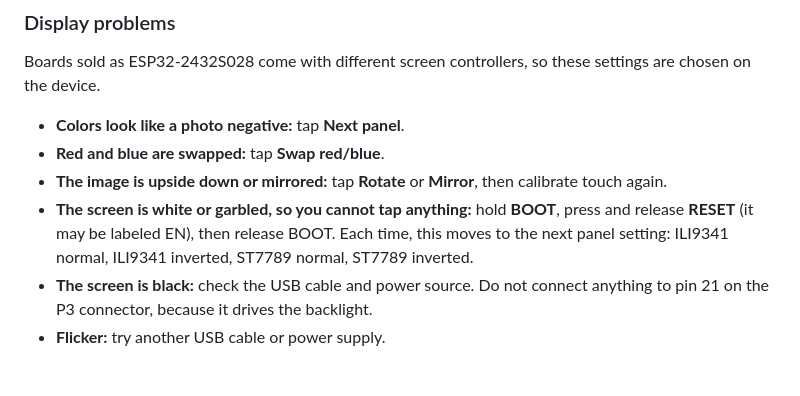
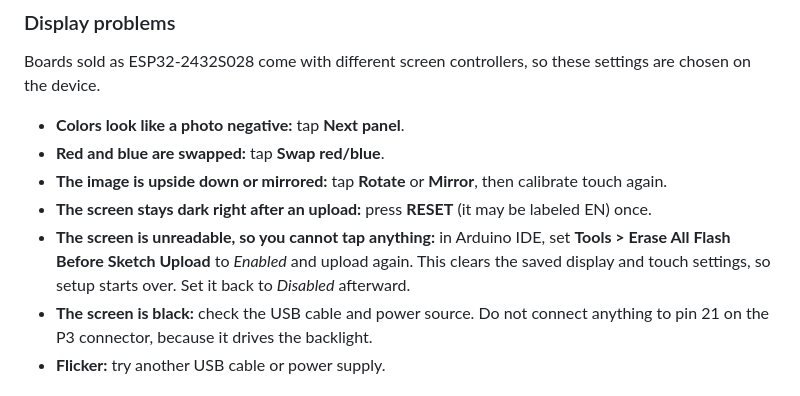
Before and after one commit to kgstubbart/formula-one_esp32-display, a Markdown page: README.md, the part around one of its changes. GitHub-like rendering.

```diff
--- a/README.md
+++ b/README.md
@@ -220,9 +235,10 @@ are chosen on the device.
 - **Red and blue are swapped:** tap **Swap red/blue**.
 - **The image is upside down or mirrored:** tap **Rotate** or **Mirror**, then calibrate
   touch again.
-- **The screen is white or garbled, so you cannot tap anything:** hold **BOOT**, press and
-  release **RESET** (it may be labeled EN), then release BOOT. Each time, this moves to the
-  next panel setting: ILI9341 normal, ILI9341 inverted, ST7789 normal, ST7789 inverted.
+- **The screen stays dark right after an upload:** press **RESET** (it may be labeled EN) once.
+- **The screen is unreadable, so you cannot tap anything:** in Arduino IDE, set **Tools >
+  Erase All Flash Before Sketch Upload** to *Enabled* and upload again. This clears the saved
+  display and touch settings, so setup starts over. Set it back to *Disabled* afterward.
 - **The screen is black:** check the USB cable and power source. Do not connect anything
   to pin 21 on the P3 connector, because it drives the backlight.
 - **Flicker:** try another USB cable or power supply.
```
Also changed, not shown: other parts of README.md (+19 -4 lines), docs/screenshots/replay_estimated.png, 16 other files.
